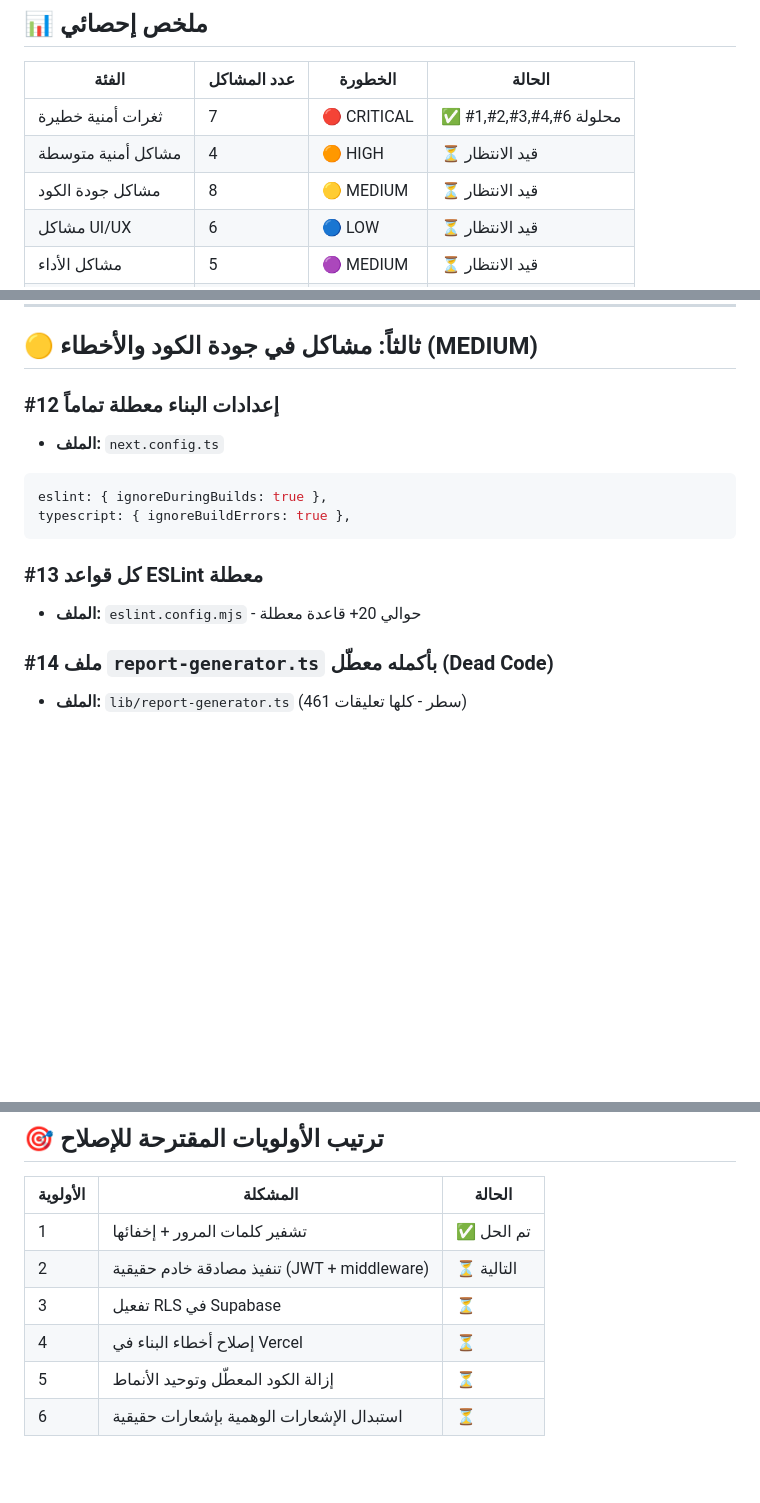
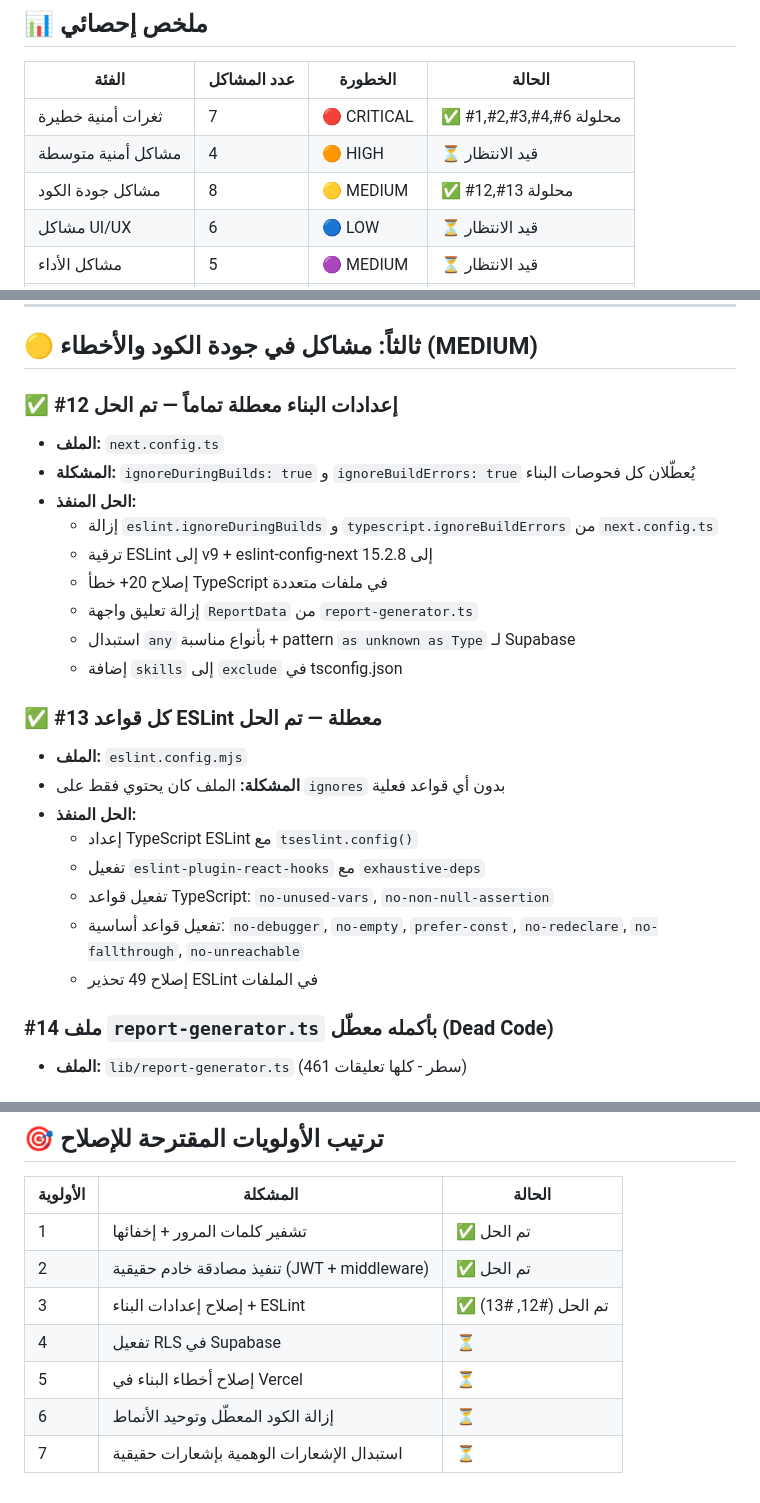
Before and after one commit to aliamer8144-commits/report, a Markdown page: ANALYSIS_REPORT.md, 3 parts joined by grey strips. GitHub-like rendering; blank space fills up the shorter version.

Commit message:
docs: update analysis report - #12 و #13 محلولتان

````diff
--- a/ANALYSIS_REPORT.md
+++ b/ANALYSIS_REPORT.md
@@ -11,7 +11,7 @@
 |-------|-------------|---------|--------|
 | ثغرات أمنية خطيرة | 7 | 🔴 CRITICAL | ✅ #1,#2,#3,#4,#6 محلولة | ⏸️ #5 مؤجلة |
 | مشاكل أمنية متوسطة | 4 | 🟠 HIGH | ⏳ قيد الانتظار |
-| مشاكل جودة الكود | 8 | 🟡 MEDIUM | ⏳ قيد الانتظار |
+| مشاكل جودة الكود | 8 | 🟡 MEDIUM | ✅ #12,#13 محلولة | ⏳ البقية قيد الانتظار |
 | مشاكل UI/UX | 6 | 🔵 LOW | ⏳ قيد الانتظار |
 | مشاكل الأداء | 5 | 🟣 MEDIUM | ⏳ قيد الانتظار |
 | مشاكل البنية | 8 | ⚫ LOW | ⏳ قيد الانتظار |
@@ -95,15 +95,26 @@
 
 ## 🟡 ثالثاً: مشاكل في جودة الكود والأخطاء (MEDIUM)
 
-### #12 إعدادات البناء معطلة تماماً
+### ✅ #12 إعدادات البناء معطلة تماماً — تم الحل
 - **الملف:** `next.config.ts`
-```js
-eslint: { ignoreDuringBuilds: true },
-typescript: { ignoreBuildErrors: true },
-```
+- **المشكلة:** `ignoreDuringBuilds: true` و `ignoreBuildErrors: true` يُعطّلان كل فحوصات البناء
+- **الحل المنفذ:**
+  - إزالة `eslint.ignoreDuringBuilds` و `typescript.ignoreBuildErrors` من `next.config.ts`
+  - ترقية ESLint إلى v9 + eslint-config-next إلى 15.2.8
+  - إصلاح 20+ خطأ TypeScript في ملفات متعددة
+  - إزالة تعليق واجهة `ReportData` من `report-generator.ts`
+  - استبدال `any` بأنواع مناسبة + pattern `as unknown as Type` لـ Supabase
+  - إضافة `skills` إلى `exclude` في tsconfig.json
 
-### #13 كل قواعد ESLint معطلة
-- **الملف:** `eslint.config.mjs` - حوالي 20+ قاعدة معطلة
+### ✅ #13 كل قواعد ESLint معطلة — تم الحل
+- **الملف:** `eslint.config.mjs`
+- **المشكلة:** الملف كان يحتوي فقط على `ignores` بدون أي قواعد فعلية
+- **الحل المنفذ:**
+  - إعداد TypeScript ESLint مع `tseslint.config()`
+  - تفعيل `eslint-plugin-react-hooks` مع `exhaustive-deps`
+  - تفعيل قواعد TypeScript: `no-unused-vars`, `no-non-null-assertion`
+  - تفعيل قواعد أساسية: `no-debugger`, `no-empty`, `prefer-const`, `no-redeclare`, `no-fallthrough`, `no-unreachable`
+  - إصلاح 49 تحذير ESLint في الملفات
 
 ### #14 ملف `report-generator.ts` بأكمله معطّل (Dead Code)
 - **الملف:** `lib/report-generator.ts` (461 سطر - كلها تعليقات)
@@ -212,8 +223,9 @@ typescript: { ignoreBuildErrors: true },
 | الأولوية | المشكلة | الحالة |
 |----------|---------|--------|
 | 1 | تشفير كلمات المرور + إخفائها | ✅ تم الحل |
-| 2 | تنفيذ مصادقة خادم حقيقية (JWT + middleware) | ⏳ التالية |
-| 3 | تفعيل RLS في Supabase | ⏳ |
-| 4 | إصلاح أخطاء البناء في Vercel | ⏳ |
-| 5 | إزالة الكود المعطّل وتوحيد الأنماط | ⏳ |
-| 6 | استبدال الإشعارات الوهمية بإشعارات حقيقية | ⏳ |
+| 2 | تنفيذ مصادقة خادم حقيقية (JWT + middleware) | ✅ تم الحل |
+| 3 | إصلاح إعدادات البناء + ESLint | ✅ تم الحل (#12, #13) |
+| 4 | تفعيل RLS في Supabase | ⏳ |
+| 5 | إصلاح أخطاء البناء في Vercel | ⏳ |
+| 6 | إزالة الكود المعطّل وتوحيد الأنماط | ⏳ |
+| 7 | استبدال الإشعارات الوهمية بإشعارات حقيقية | ⏳ |
````
